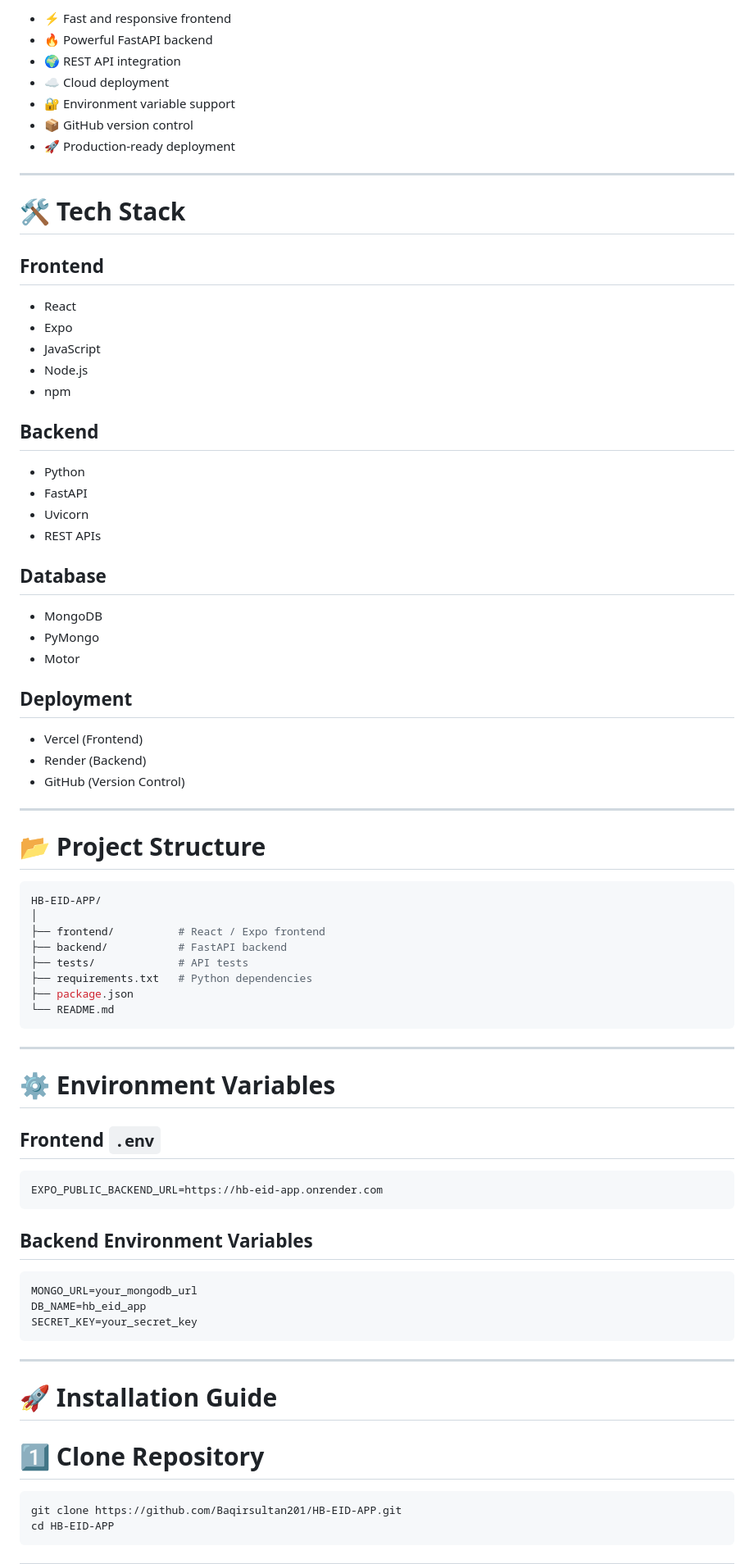
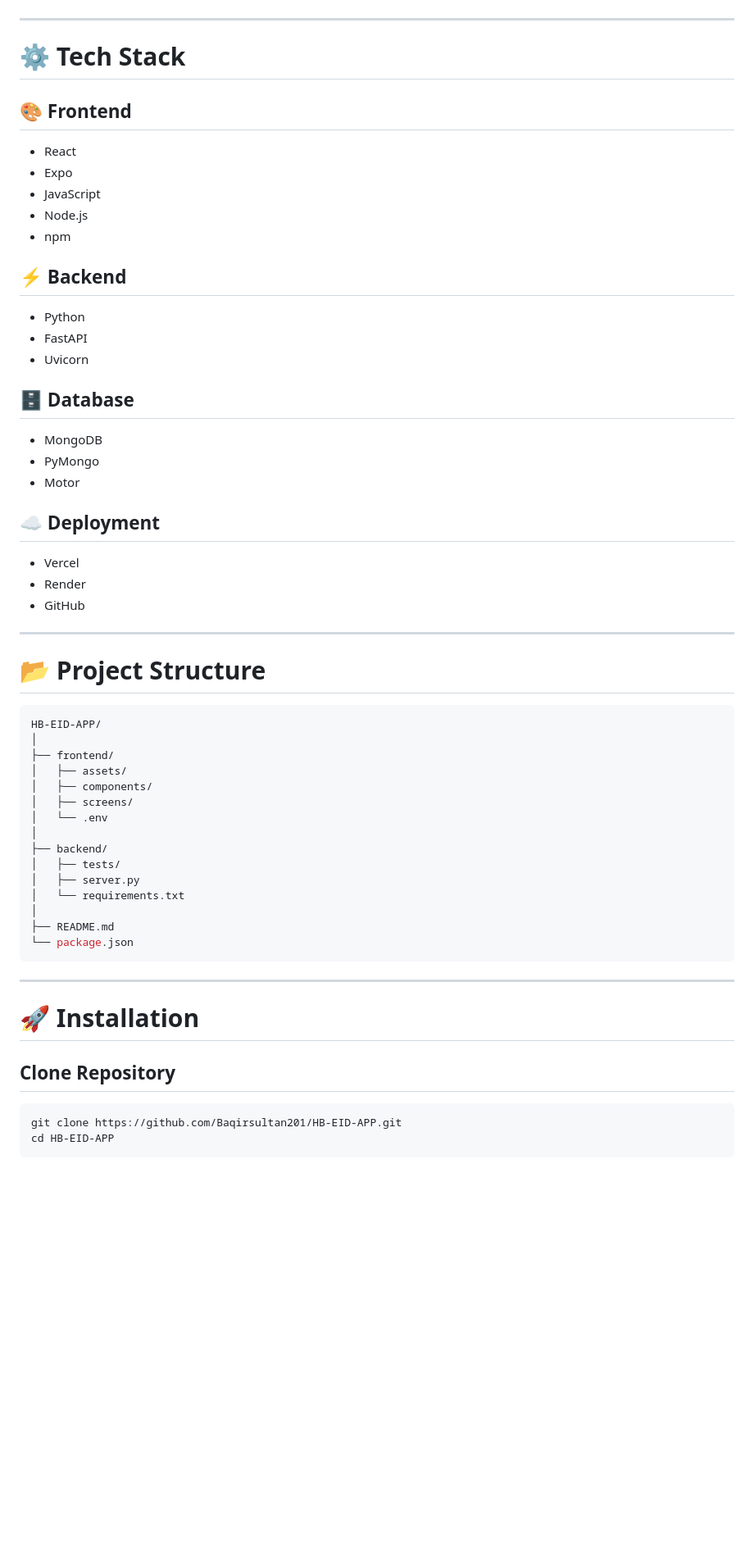
Before and after one commit to BaqirSultan201/HB-EID-APP, a Markdown page: README.md, the part around one of its changes. Shown at 82% size. Drawn GitHub-style; blank space fills up the shorter version.

````diff
--- a/README.md
+++ b/README.md
@@ -28,17 +36,11 @@ The project includes:
 
-* ⚡ Fast and responsive frontend
-* 🔥 Powerful FastAPI backend
-* 🌍 REST API integration
-* ☁️ Cloud deployment
-* 🔐 Environment variable support
-* 📦 GitHub version control
-* 🚀 Production-ready deployment
+</div>
 
 ---
 
-# 🛠️ Tech Stack
+# ⚙️ Tech Stack
 
-## Frontend
+## 🎨 Frontend
 
 * React
 * Expo
@@ -46,24 +48,23 @@ The project includes:
 * Node.js
 * npm
 
-## Backend
+## ⚡ Backend
 
 * Python
 * FastAPI
 * Uvicorn
-* REST APIs
 
-## Database
+## 🗄️ Database
 
 * MongoDB
 * PyMongo
 * Motor
 
-## Deployment
+## ☁️ Deployment
 
-* Vercel (Frontend)
-* Render (Backend)
-* GitHub (Version Control)
+* Vercel
+* Render
+* GitHub
 
 ---
 
@@ -72,37 +73,26 @@ The project includes:
 ```bash
 HB-EID-APP/
 │
-├── frontend/          # React / Expo frontend
-├── backend/           # FastAPI backend
-├── tests/             # API tests
-├── requirements.txt   # Python dependencies
-├── package.json
-└── README.md
+├── frontend/
+│   ├── assets/
+│   ├── components/
+│   ├── screens/
+│   └── .env
+│
+├── backend/
+│   ├── tests/
+│   ├── server.py
+│   └── requirements.txt
+│
+├── README.md
+└── package.json
 ```
 
 ---
 
-# ⚙️ Environment Variables
+# 🚀 Installation
 
-## Frontend `.env`
-
-```env
-EXPO_PUBLIC_BACKEND_URL=https://hb-eid-app.onrender.com
-```
-
-## Backend Environment Variables
-
-```env
-MONGO_URL=your_mongodb_url
-DB_NAME=hb_eid_app
-SECRET_KEY=your_secret_key
-```
-
----
-
-# 🚀 Installation Guide
-
-# 1️⃣ Clone Repository
+## Clone Repository
 
 ```bash
 git clone https://github.com/Baqirsultan201/HB-EID-APP.git
````
Also changed, not shown: other parts of README.md (+61 -72 lines).
